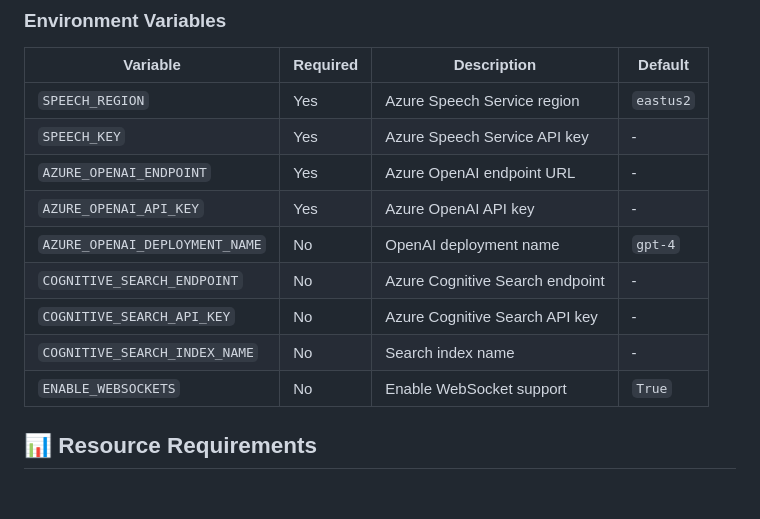
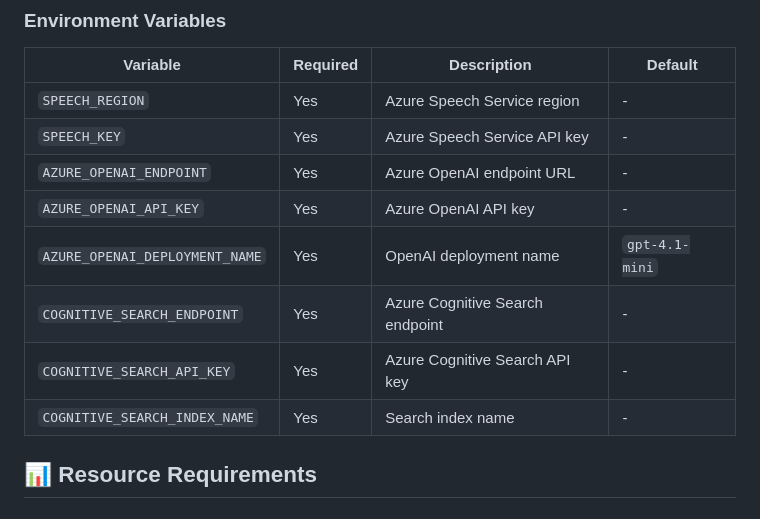
Before and after one commit to jon-soong-msft/azure-avatar-ai, a Markdown page: README.md, the part around the change. Drawn GitHub-style.

```diff
--- a/README.md
+++ b/README.md
@@ -219,15 +219,14 @@ kubectl get service myato-ai-chatbot-service
 
 | Variable | Required | Description | Default |
 |----------|----------|-------------|---------|
-| `SPEECH_REGION` | Yes | Azure Speech Service region | `eastus2` |
+| `SPEECH_REGION` | Yes | Azure Speech Service region | - |
 | `SPEECH_KEY` | Yes | Azure Speech Service API key | - |
 | `AZURE_OPENAI_ENDPOINT` | Yes | Azure OpenAI endpoint URL | - |
 | `AZURE_OPENAI_API_KEY` | Yes | Azure OpenAI API key | - |
-| `AZURE_OPENAI_DEPLOYMENT_NAME` | No | OpenAI deployment name | `gpt-4` |
-| `COGNITIVE_SEARCH_ENDPOINT` | No | Azure Cognitive Search endpoint | - |
-| `COGNITIVE_SEARCH_API_KEY` | No | Azure Cognitive Search API key | - |
-| `COGNITIVE_SEARCH_INDEX_NAME` | No | Search index name | - |
-| `ENABLE_WEBSOCKETS` | No | Enable WebSocket support | `True` |
+| `AZURE_OPENAI_DEPLOYMENT_NAME` | Yes | OpenAI deployment name | `gpt-4.1-mini` |
+| `COGNITIVE_SEARCH_ENDPOINT` | Yes | Azure Cognitive Search endpoint | - |
+| `COGNITIVE_SEARCH_API_KEY` | Yes | Azure Cognitive Search API key | - |
+| `COGNITIVE_SEARCH_INDEX_NAME` | Yes | Search index name | - |
 
 ## 📊 Resource Requirements
 
```
